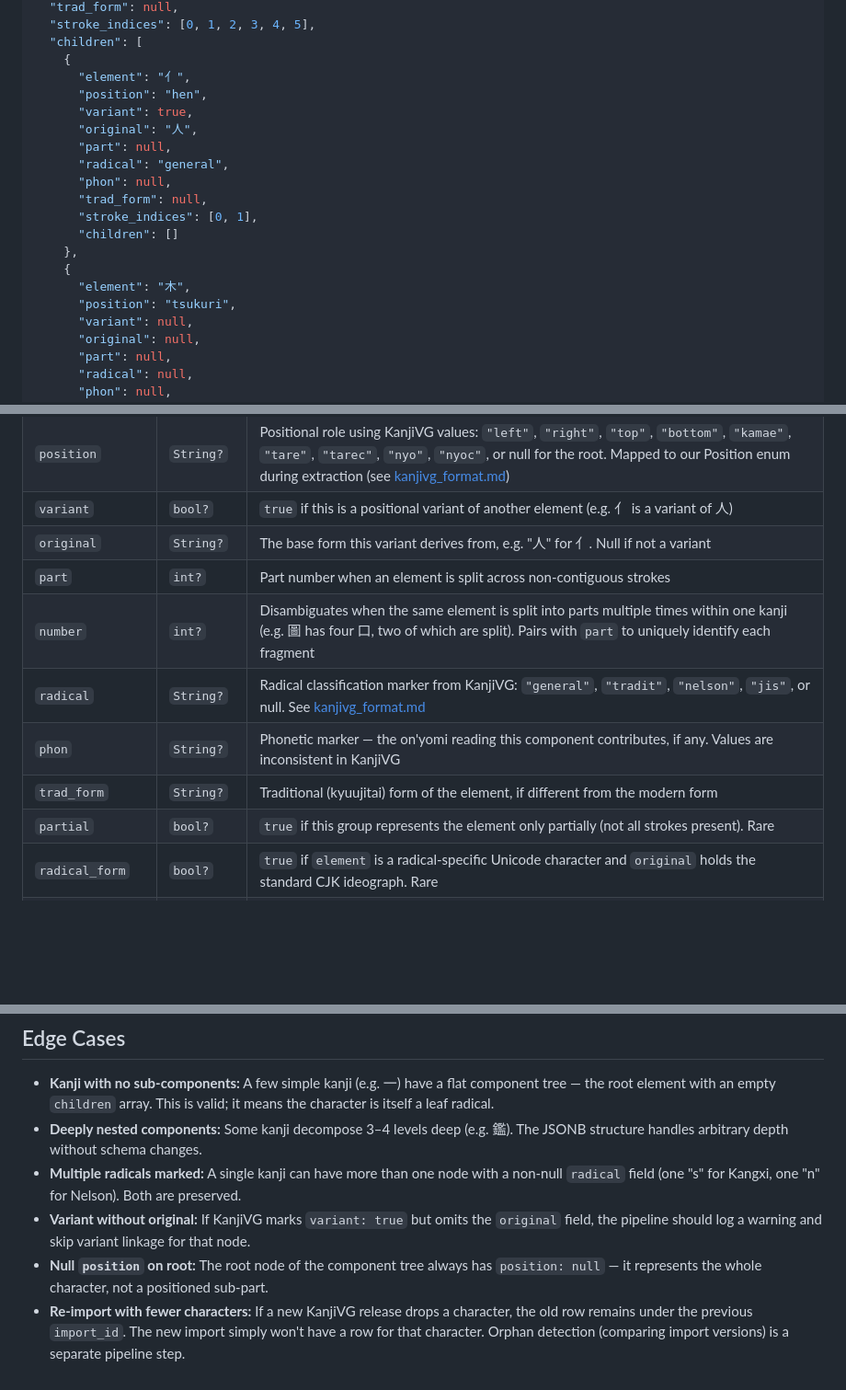
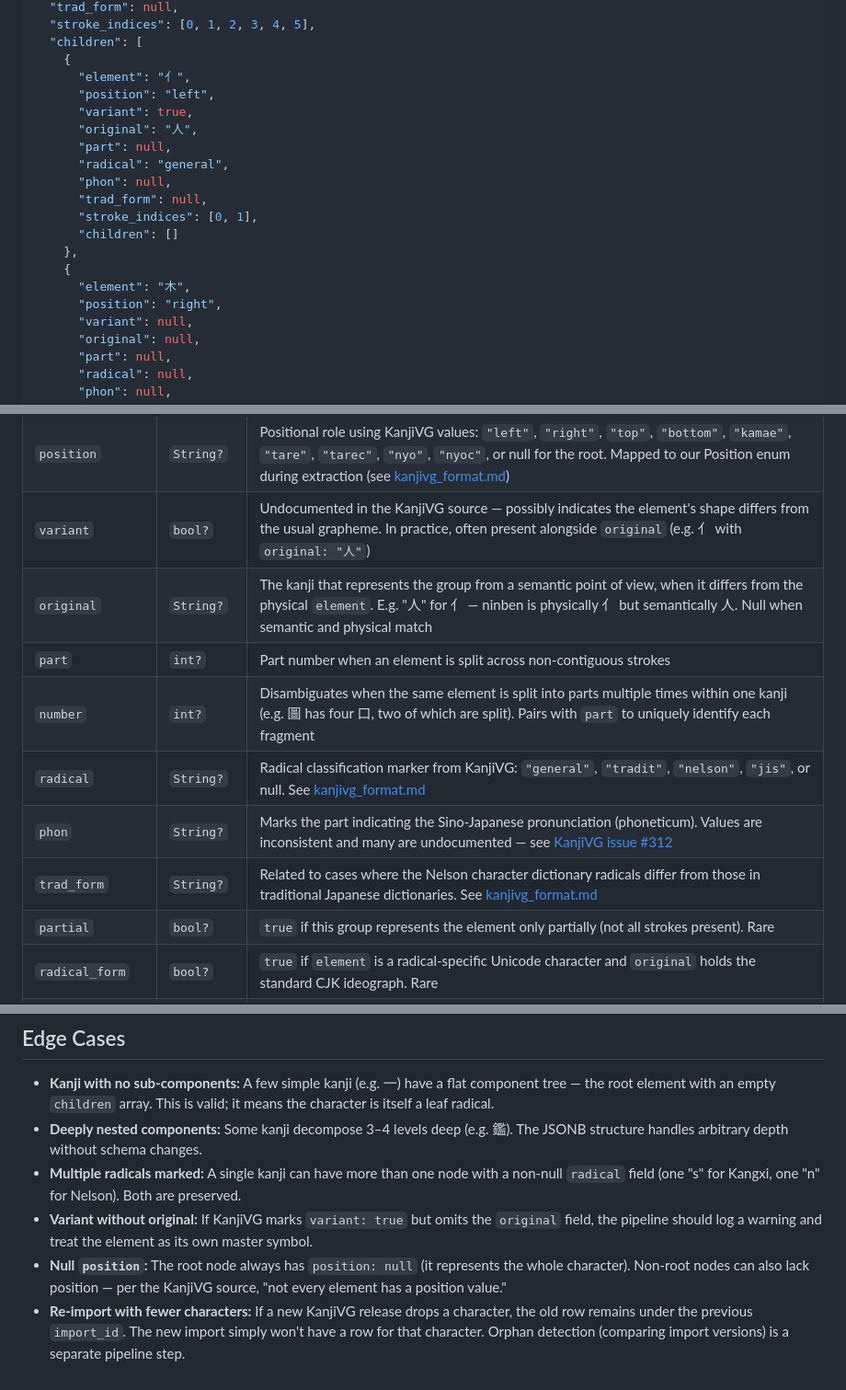
Before and after one commit to Va1erii/kanji_craft, a Markdown page: docs/entities/raw_kanjivg.md, 3 parts joined by grey strips. Shown at 92% size. GitHub-like rendering; blank space fills up the shorter version.

Commit message:
docs: align raw_kanjivg entity with source format
Fix JSON example to use raw KanjiVG position values (left/right)
instead of mapped enum values (hen/tsukuri). Update variant,
original, phon, and trad_form descriptions to match the
source-faithful kanjivg_format.md. Note that non-root nodes
can also lack position.

```diff
--- a/docs/entities/raw_kanjivg.md
+++ b/docs/entities/raw_kanjivg.md
@@ -74,7 +74,7 @@ A recursive tree describing how the kanji decomposes into radical/element groups
   "children": [
     {
       "element": "亻",
-      "position": "hen",
+      "position": "left",
       "variant": true,
       "original": "人",
       "part": null,
@@ -86,7 +86,7 @@ A recursive tree describing how the kanji decomposes into radical/element groups
     },
     {
       "element": "木",
-      "position": "tsukuri",
+      "position": "right",
       "variant": null,
       "original": null,
       "part": null,
@@ -104,13 +104,13 @@ A recursive tree describing how the kanji decomposes into radical/element groups
 |---|---|---|
 | `element` | `String` | The character or component at this node, e.g. "休", "亻", "木" |
 | `position` | `String?` | Positional role using KanjiVG values: `"left"`, `"right"`, `"top"`, `"bottom"`, `"kamae"`, `"tare"`, `"tarec"`, `"nyo"`, `"nyoc"`, or null for the root. Mapped to our Position enum during extraction (see [kanjivg_format.md](../technical/kanjivg_format.md#position-values)) |
-| `variant` | `bool?` | `true` if this is a positional variant of another element (e.g. 亻 is a variant of 人) |
-| `original` | `String?` | The base form this variant derives from, e.g. "人" for 亻. Null if not a variant |
+| `variant` | `bool?` | Undocumented in the KanjiVG source — possibly indicates the element's shape differs from the usual grapheme. In practice, often present alongside `original` (e.g. 亻 with `original: "人"`) |
+| `original` | `String?` | The kanji that represents the group from a semantic point of view, when it differs from the physical `element`. E.g. "人" for 亻 — ninben is physically 亻 but semantically 人. Null when semantic and physical match |
 | `part` | `int?` | Part number when an element is split across non-contiguous strokes |
 | `number` | `int?` | Disambiguates when the same element is split into parts multiple times within one kanji (e.g. 圖 has four 口, two of which are split). Pairs with `part` to uniquely identify each fragment |
 | `radical` | `String?` | Radical classification marker from KanjiVG: `"general"`, `"tradit"`, `"nelson"`, `"jis"`, or null. See [kanjivg_format.md](../technical/kanjivg_format.md#radical-values) |
-| `phon` | `String?` | Phonetic marker — the on'yomi reading this component contributes, if any. Values are inconsistent in KanjiVG |
-| `trad_form` | `String?` | Traditional (kyuujitai) form of the element, if different from the modern form |
+| `phon` | `String?` | Marks the part indicating the Sino-Japanese pronunciation (phoneticum). Values are inconsistent and many are undocumented — see [KanjiVG issue #312](https://github.com/KanjiVG/kanjivg/issues/312) |
+| `trad_form` | `String?` | Related to cases where the Nelson character dictionary radicals differ from those in traditional Japanese dictionaries. See [kanjivg_format.md](../technical/kanjivg_format.md) |
 | `partial` | `bool?` | `true` if this group represents the element only partially (not all strokes present). Rare |
 | `radical_form` | `bool?` | `true` if `element` is a radical-specific Unicode character and `original` holds the standard CJK ideograph. Rare |
 | `stroke_indices` | `JsonList` | 0-based indexes into the parent `strokes` array, identifying which strokes belong to this component. Derived from `<path>` nesting inside `<g>` groups in the source SVG |
@@ -142,6 +142,6 @@ These are **pipeline-level data flows**, not foreign keys. The content pipeline
 - **Kanji with no sub-components:** A few simple kanji (e.g. 一) have a flat component tree — the root element with an empty `children` array. This is valid; it means the character is itself a leaf radical.
 - **Deeply nested components:** Some kanji decompose 3–4 levels deep (e.g. 鑑). The JSONB structure handles arbitrary depth without schema changes.
 - **Multiple radicals marked:** A single kanji can have more than one node with a non-null `radical` field (one "s" for Kangxi, one "n" for Nelson). Both are preserved.
-- **Variant without original:** If KanjiVG marks `variant: true` but omits the `original` field, the pipeline should log a warning and skip variant linkage for that node.
-- **Null `position` on root:** The root node of the component tree always has `position: null` — it represents the whole character, not a positioned sub-part.
+- **Variant without original:** If KanjiVG marks `variant: true` but omits the `original` field, the pipeline should log a warning and treat the element as its own master symbol.
+- **Null `position`:** The root node always has `position: null` (it represents the whole character). Non-root nodes can also lack position — per the KanjiVG source, "not every element has a position value."
 - **Re-import with fewer characters:** If a new KanjiVG release drops a character, the old row remains under the previous `import_id`. The new import simply won't have a row for that character. Orphan detection (comparing import versions) is a separate pipeline step.
```
